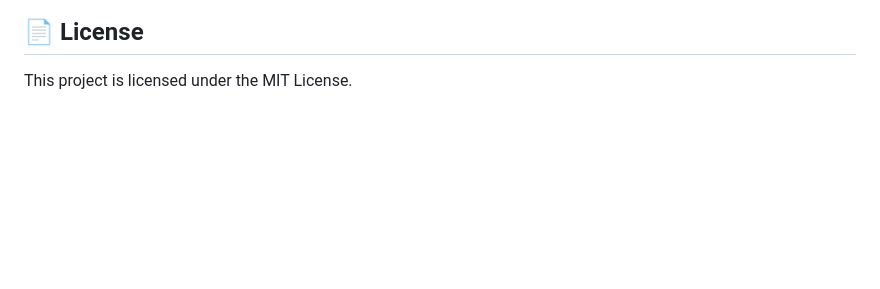
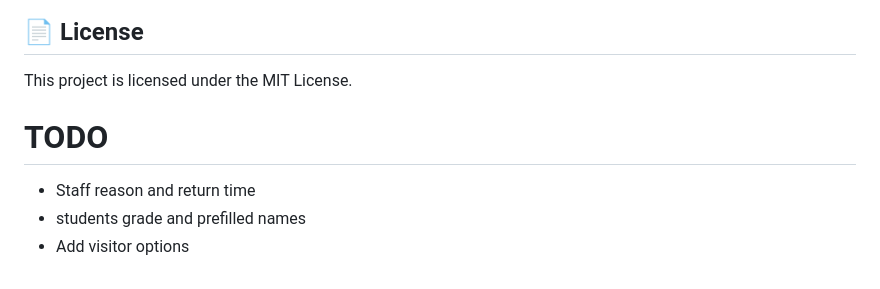
Before and after one commit to brockton-school/bps_sign-in-out, a Markdown page: README.md, the part around the change. Rendered like a GitHub page; blank space fills up the shorter version.

Commit message:
README TODO

```diff
--- a/README.md
+++ b/README.md
@@ -90,3 +90,9 @@ http://localhost:5000
 ## 📄 License
 
 This project is licensed under the MIT License.
+
+
+# TODO
+- Staff reason and return time
+- students grade and prefilled names
+- Add visitor options
```
